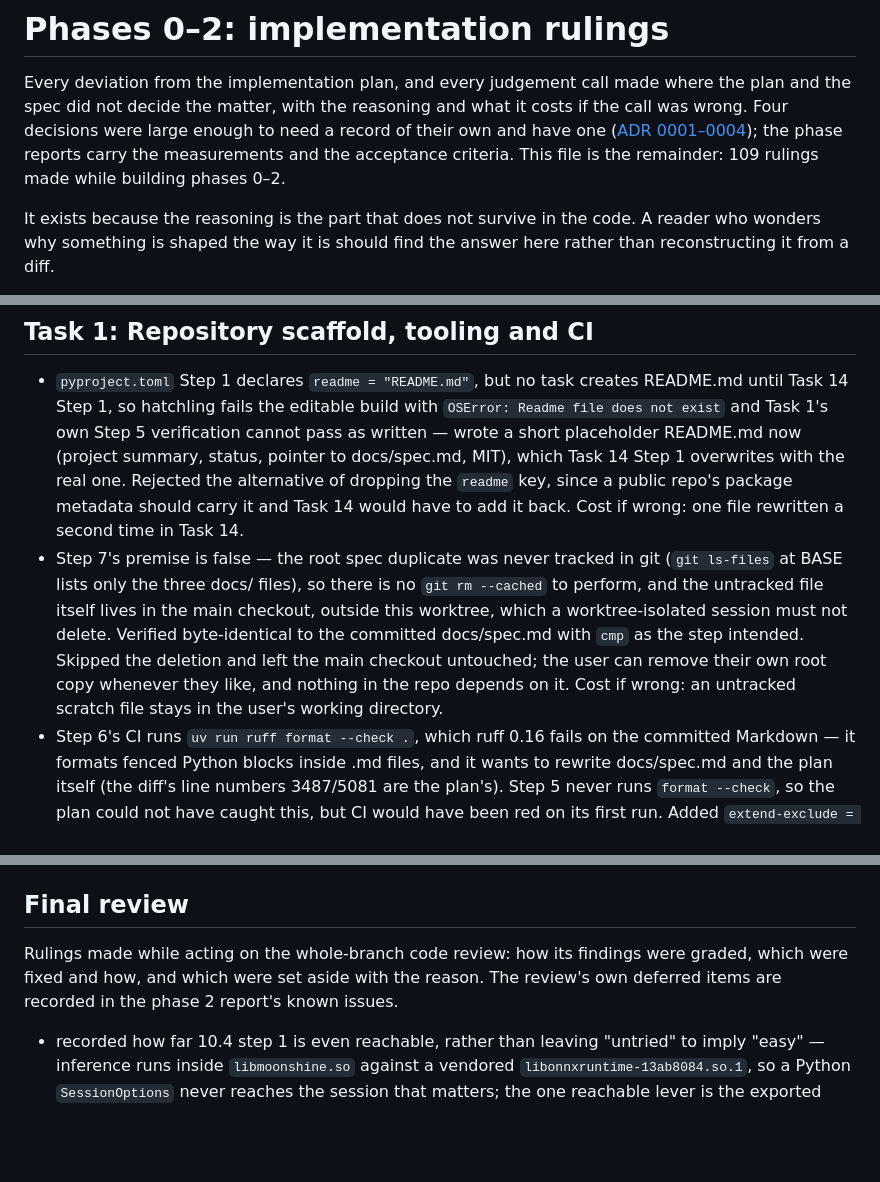
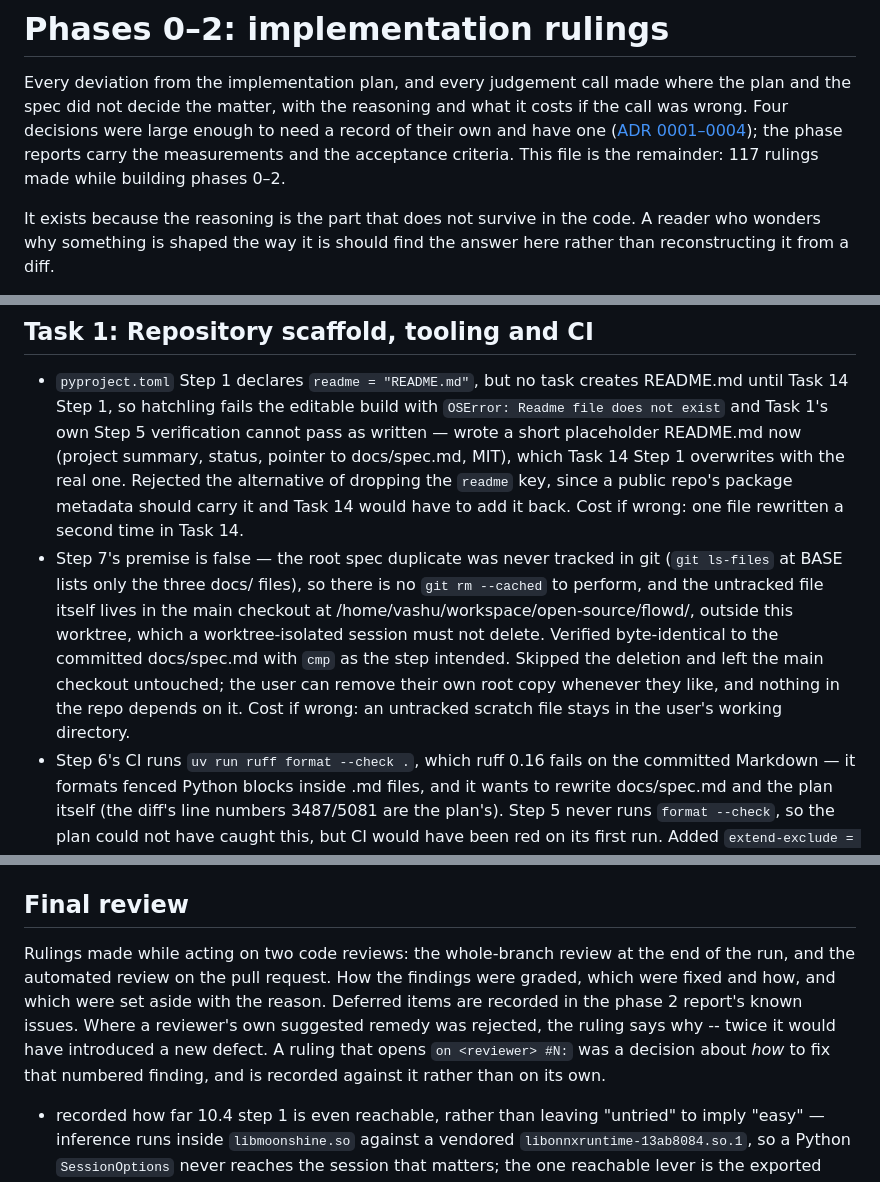
Before and after one commit to harshitsaini17/flowd, a Markdown page: docs/reports/phase-0-2-rulings.md, 3 parts joined by grey strips. Drawn GitHub-style; blank space fills up the shorter version.

```diff
--- a/docs/reports/phase-0-2-rulings.md
+++ b/docs/reports/phase-0-2-rulings.md
@@ -5,7 +5,7 @@ where the plan and the spec did not decide the matter, with the reasoning and
 what it costs if the call was wrong. Four decisions were large enough to need a
 record of their own and have one ([ADR 0001–0004](../decisions/)); the phase
 reports carry the measurements and the acceptance criteria. This file is the
-remainder: 109 rulings made while building phases 0–2.
+remainder: 117 rulings made while building phases 0–2.
 
 It exists because the reasoning is the part that does not survive in the code.
 A reader who wonders why something is shaped the way it is should find the
@@ -26,7 +26,7 @@ consumed.
 ## Task 1: Repository scaffold, tooling and CI
 
 - `pyproject.toml` Step 1 declares `readme = "README.md"`, but no task creates README.md until Task 14 Step 1, so hatchling fails the editable build with `OSError: Readme file does not exist` and Task 1's own Step 5 verification cannot pass as written — wrote a short placeholder README.md now (project summary, status, pointer to docs/spec.md, MIT), which Task 14 Step 1 overwrites with the real one. Rejected the alternative of dropping the `readme` key, since a public repo's package metadata should carry it and Task 14 would have to add it back. Cost if wrong: one file rewritten a second time in Task 14.
-- Step 7's premise is false — the root spec duplicate was never tracked in git (`git ls-files` at BASE lists only the three docs/ files), so there is no `git rm --cached` to perform, and the untracked file itself lives in the main checkout, outside this worktree, which a worktree-isolated session must not delete. Verified byte-identical to the committed docs/spec.md with `cmp` as the step intended. Skipped the deletion and left the main checkout untouched; the user can remove their own root copy whenever they like, and nothing in the repo depends on it. Cost if wrong: an untracked scratch file stays in the user's working directory.
+- Step 7's premise is false — the root spec duplicate was never tracked in git (`git ls-files` at BASE lists only the three docs/ files), so there is no `git rm --cached` to perform, and the untracked file itself lives in the main checkout at /home/vashu/workspace/open-source/flowd/, outside this worktree, which a worktree-isolated session must not delete. Verified byte-identical to the committed docs/spec.md with `cmp` as the step intended. Skipped the deletion and left the main checkout untouched; the user can remove their own root copy whenever they like, and nothing in the repo depends on it. Cost if wrong: an untracked scratch file stays in the user's working directory.
 - Step 6's CI runs `uv run ruff format --check .`, which ruff 0.16 fails on the committed Markdown — it formats fenced Python blocks inside .md files, and it wants to rewrite docs/spec.md and the plan itself (the diff's line numbers 3487/5081 are the plan's). Step 5 never runs `format --check`, so the plan could not have caught this, but CI would have been red on its first run. Added `extend-exclude = ["*.md"]` to [tool.ruff] with a comment: every .md here is prose documentation whose code blocks are illustrative and deliberately partial, not source. Rejected reformatting the spec and plan, which would rewrite the authoritative spec's code samples. Cost if wrong: Python inside future Markdown is not format-checked.
 
 ## Task 2: ADR 0001 — verify the Moonshine STT API before writing STT code
@@ -178,10 +178,14 @@ consumed.
 
 ## Final review
 
-Rulings made while acting on the whole-branch code review: how its
+Rulings made while acting on two code reviews: the whole-branch review at
+the end of the run, and the automated review on the pull request. How the
 findings were graded, which were fixed and how, and which were set aside
-with the reason. The review's own deferred items are recorded in the phase
-2 report's known issues.
+with the reason. Deferred items are recorded in the phase 2 report's known
+issues. Where a reviewer's own suggested remedy was rejected, the ruling
+says why -- twice it would have introduced a new defect. A ruling that
+opens `on <reviewer> #N:` was a decision about *how* to fix that numbered
+finding, and is recorded against it rather than on its own.
 
 - recorded how far 10.4 step 1 is even reachable, rather than leaving "untried" to imply "easy" — inference runs inside `libmoonshine.so` against a vendored `libonnxruntime-13ab8084.so.1`, so a Python `SessionOptions` never reaches the session that matters; the one reachable lever is the exported `ort_maybe_force_single_thread`, which reads `MOONSHINE_ORT_SINGLE_THREAD` and forces a single thread rather than setting a count; no intra-op or inter-op thread-count key appears anywhere in the binary's strings, and the visible `Transcriber(options=...)` keys are session-level (`session.load_model_format`, `session.use_env_allocators`, `session.disable_prepacking`). `SileroVad::init_engine_threads` exists but is on the VAD class ADR 0002 removed from our path, so it is not a route. Phase 3 should try the env variable and record the result — cost if wrong: if a thread count turns out to be unreachable without rebuilding the library, that is a 13.3 first-row spec-versus-reality finding rather than a budget one, and the report says so.
 - recorded WER instability as a phase 3 constraint rather than a phase 2 defect — the same 12 clips scored 6.3%, 7.2% and 5.9% across three sweeps. Not model nondeterminism: `--replay` paces audio in real time by default, so commit boundaries fall wherever transcription lag puts them, and lag tracks load. Phase 2 has no accuracy criterion so nothing here is graded on it, but phase 3's eval is, and a real-time replay cannot be its basis. The report tells phase 3 to confirm `--fast` produces byte-identical transcripts before building an eval on it — cost if wrong: if `--fast` is also nondeterministic, phase 3 needs a chunking fix before it needs accuracy targets; recorded as known issue 9 so that is discovered at design time rather than after the numbers are quoted.
```
Also changed, not shown: other parts of docs/reports/phase-0-2-rulings.md (+9 -1 lines).
